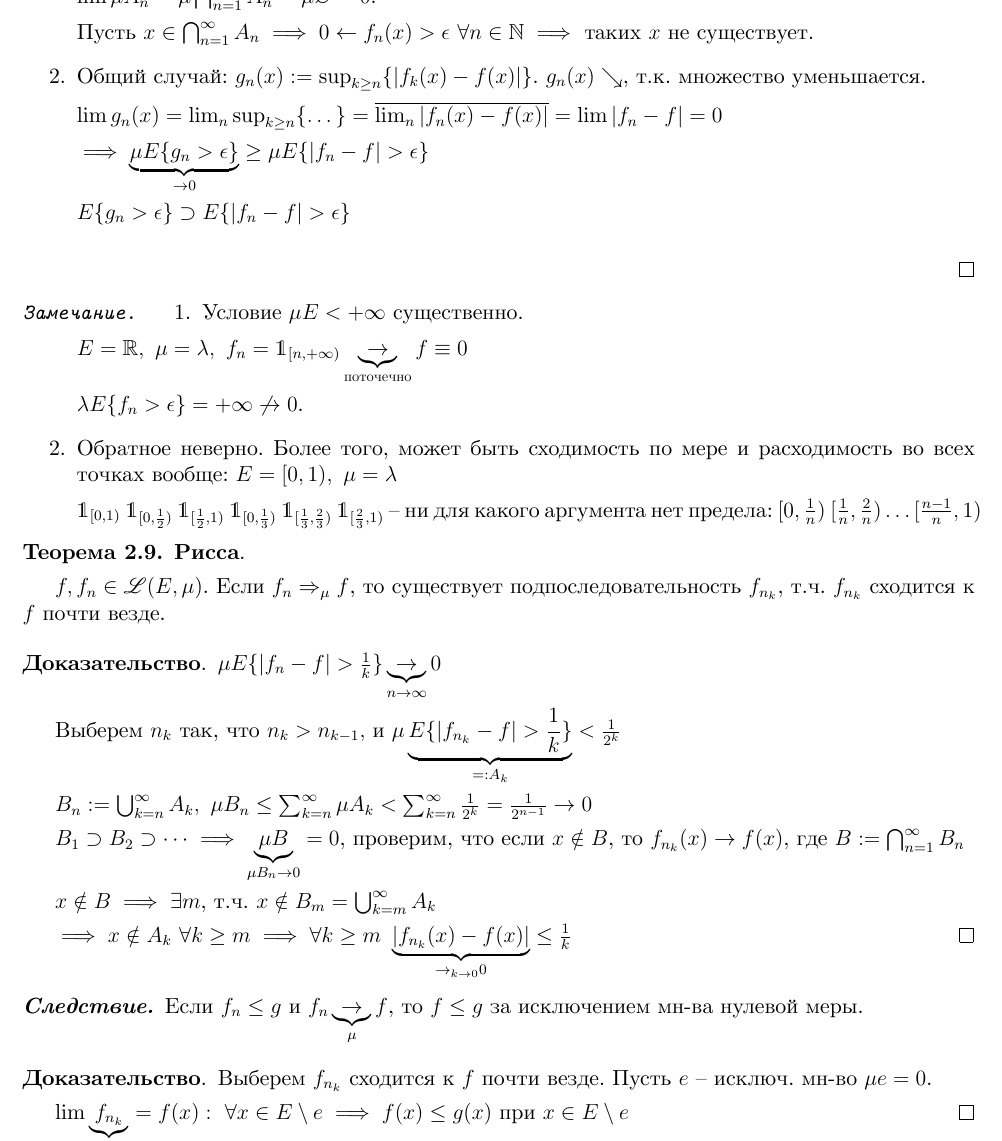
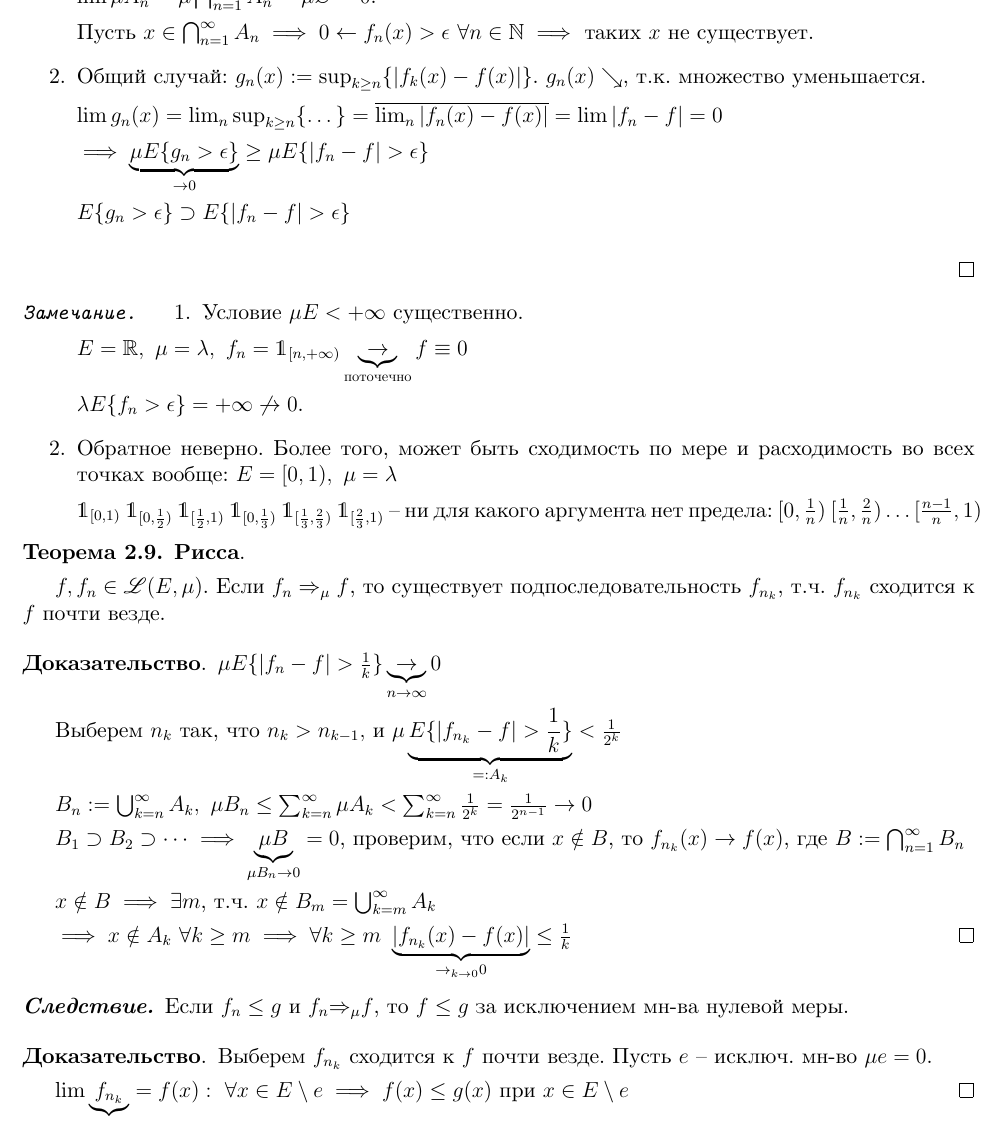
Before and after one commit to dmitrii-artuhov/HSE-summaries, a LaTeX document (src/term3-calculus/conspect.tex, which reads src/term3-calculus/02-lebesgue-integral.tex): part of page 26 of 43, cut so that both start at the same text. Compiled offline with XeLaTeX.

Commit message:
Small fixes

```diff
--- a/src/term3-calculus/02-lebesgue-integral.tex
+++ b/src/term3-calculus/02-lebesgue-integral.tex
@@ -465,7 +465,7 @@
 \end{proof}
 
 \begin{consequence}
-    Если $f_n \leq g$ и $f_n \underbrace{\rightarrow}_{\mu} f$, то $f \leq g$ за исключением мн-ва нулевой меры.
+    Если $f_n \leq g$ и $f_n {\Rightarrow}_{\mu} f$, то $f \leq g$ за исключением мн-ва нулевой меры.
 \end{consequence}
 \begin{proof}
     Выберем $f_{n_k}$ сходится к $f$ почти везде. Пусть $e$ -- исключ. мн-во $\mu e = 0$.
```
Also changed, not shown: pdf/term3-calculus.pdf.
